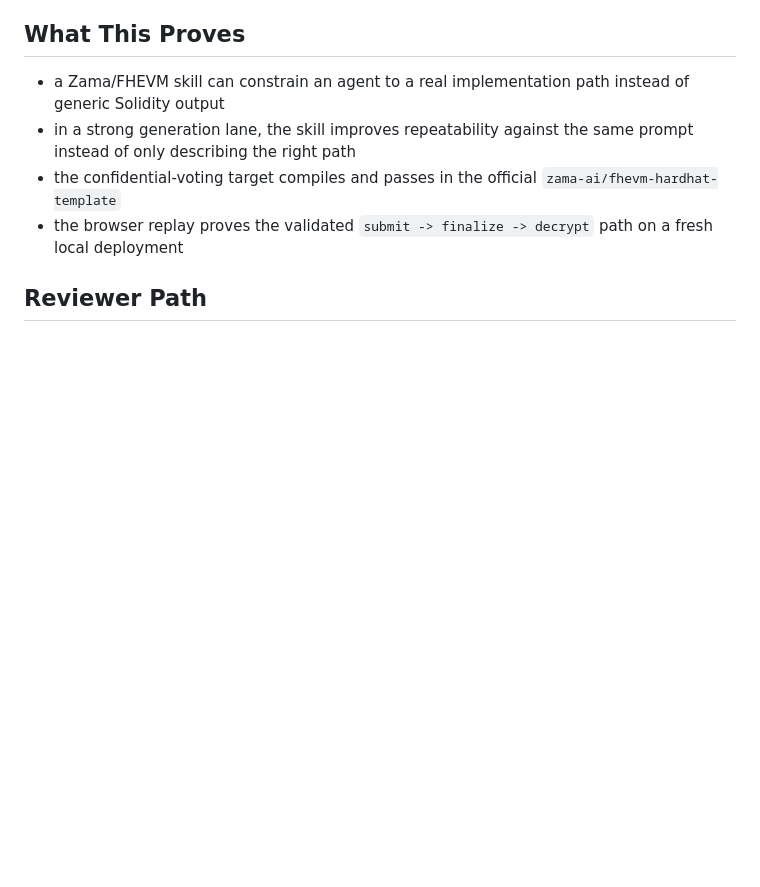
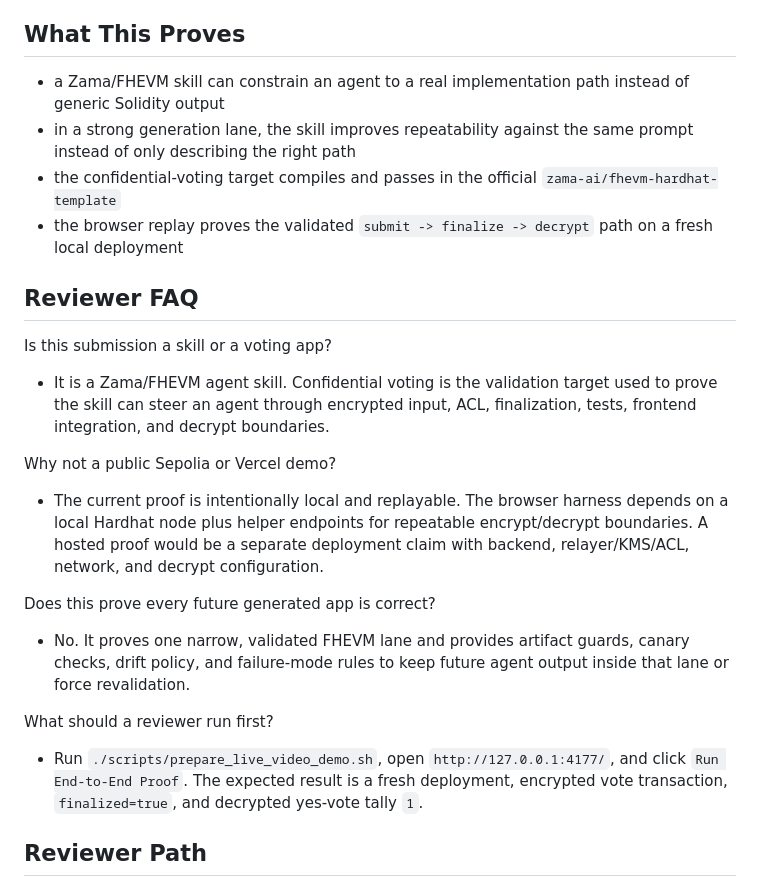
Before and after one commit to Devpen787/zama-fhevm-agent-skill, a Markdown page: README.md, the part around the change. Drawn GitHub-style; blank space fills up the shorter version.

Commit message:
Add direct reviewer FAQ

```diff
--- a/README.md
+++ b/README.md
@@ -12,6 +12,24 @@ This repository gives an AI coding agent a Zama-specific build path for one vali
 - in a strong generation lane, the skill improves repeatability against the same prompt instead of only describing the right path
 - the confidential-voting target compiles and passes in the official `zama-ai/fhevm-hardhat-template`
 - the browser replay proves the validated `submit -> finalize -> decrypt` path on a fresh local deployment
+
+## Reviewer FAQ
+
+Is this submission a skill or a voting app?
+
+- It is a Zama/FHEVM agent skill. Confidential voting is the validation target used to prove the skill can steer an agent through encrypted input, ACL, finalization, tests, frontend integration, and decrypt boundaries.
+
+Why not a public Sepolia or Vercel demo?
+
+- The current proof is intentionally local and replayable. The browser harness depends on a local Hardhat node plus helper endpoints for repeatable encrypt/decrypt boundaries. A hosted proof would be a separate deployment claim with backend, relayer/KMS/ACL, network, and decrypt configuration.
+
+Does this prove every future generated app is correct?
+
+- No. It proves one narrow, validated FHEVM lane and provides artifact guards, canary checks, drift policy, and failure-mode rules to keep future agent output inside that lane or force revalidation.
+
+What should a reviewer run first?
+
+- Run `./scripts/prepare_live_video_demo.sh`, open `http://127.0.0.1:4177/`, and click `Run End-to-End Proof`. The expected result is a fresh deployment, encrypted vote transaction, `finalized=true`, and decrypted yes-vote tally `1`.
 
 ## Reviewer Path
 
```
Also changed, not shown: SUBMISSION_OVERVIEW.md (+7 -0 lines).
